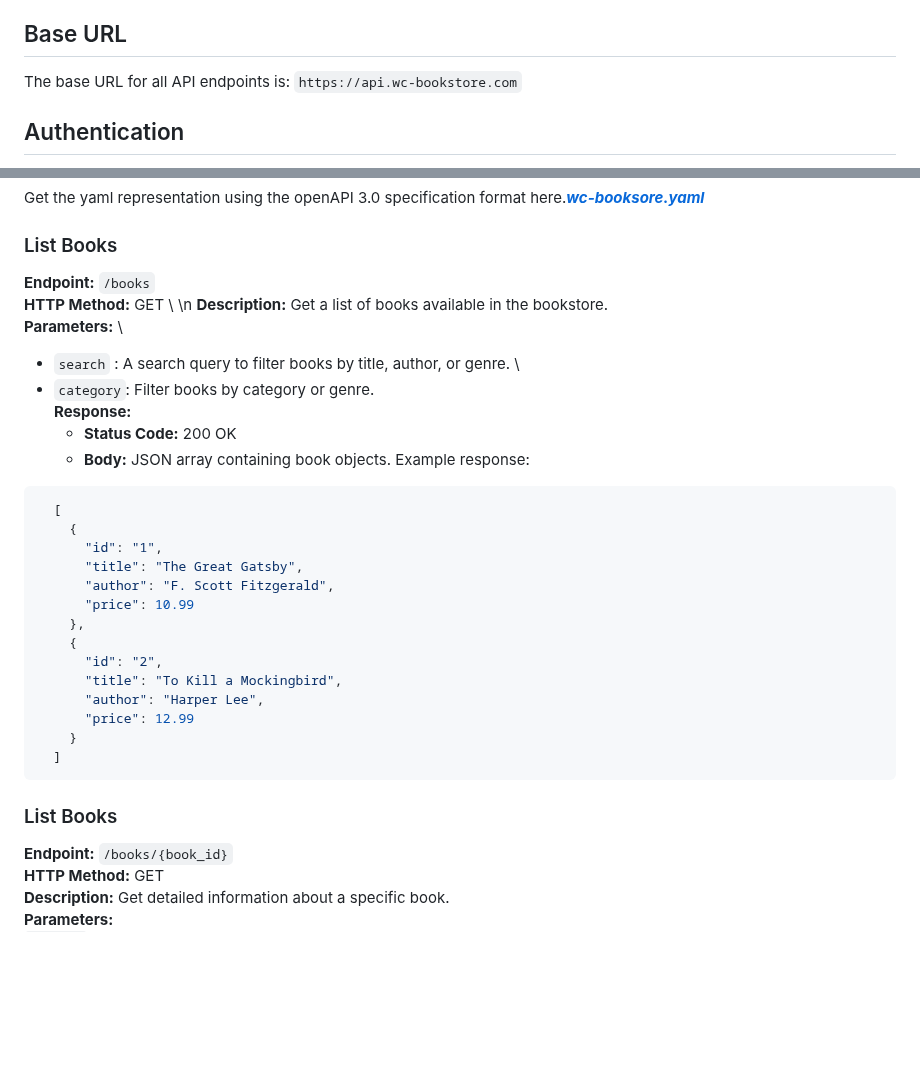
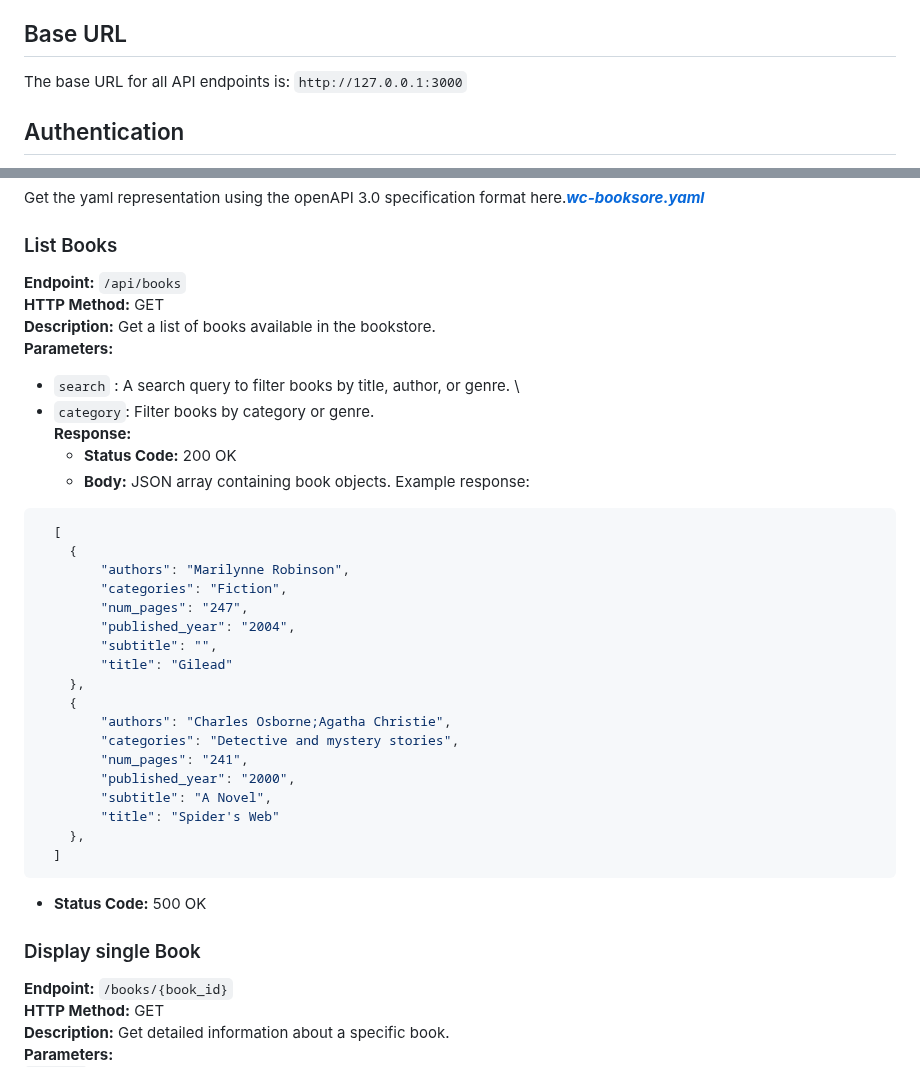
Before and after one commit to rsteve-dev/CSC_256_Team8, a Markdown page: API Test Lab/APIDocumentation.md, 2 parts joined by grey strips. GitHub-like rendering; blank space fills up the shorter version.

Commit message:
update API documentation

````diff
--- a/API Test Lab/APIDocumentation.md
+++ b/API Test Lab/APIDocumentation.md
@@ -4,7 +4,7 @@ Welcome to the Wake County Bookstore. This API allows developers to access and i
 
 ## Base URL
 
-The base URL for all API endpoints is: `https://api.wc-bookstore.com`
+The base URL for all API endpoints is: `http://127.0.0.1:3000`
 
 ## Authentication
 
@@ -18,10 +18,10 @@ Authentication is required to access specific API endpoints. We use API keys for
  Get the yaml representation using the openAPI 3.0 specification format here.***[wc-booksore.yaml](./wc-booksore.yaml)***
 ### List Books
 
- **Endpoint:** `/books` \
- **HTTP Method:** GET \ \n
+ **Endpoint:** `/api/books` \
+ **HTTP Method:** GET \
  **Description:** Get a list of books available in the bookstore. \
- **Parameters:** \
+ **Parameters:**
   - `search` : A search query to filter books by title, author, or genre. \
   - `category`: Filter books by category or genre. \
  **Response:**
@@ -31,20 +31,27 @@ Authentication is required to access specific API endpoints. We use API keys for
 ```json
   [
     {
-      "id": "1",
-      "title": "The Great Gatsby",
-      "author": "F. Scott Fitzgerald",
-      "price": 10.99
+        "authors": "Marilynne Robinson",
+        "categories": "Fiction",
+        "num_pages": "247",
+        "published_year": "2004",
+        "subtitle": "",
+        "title": "Gilead"
     },
     {
-      "id": "2",
-      "title": "To Kill a Mockingbird",
-      "author": "Harper Lee",
-      "price": 12.99
-    }
+        "authors": "Charles Osborne;Agatha Christie",
+        "categories": "Detective and mystery stories",
+        "num_pages": "241",
+        "published_year": "2000",
+        "subtitle": "A Novel",
+        "title": "Spider's Web"
+    },
   ]
 ```
-### List Books
+
+- **Status Code:** 500 OK
+
+### Display single Book
 
  **Endpoint:** `/books/{book_id}` \
  **HTTP Method:** GET \
````
